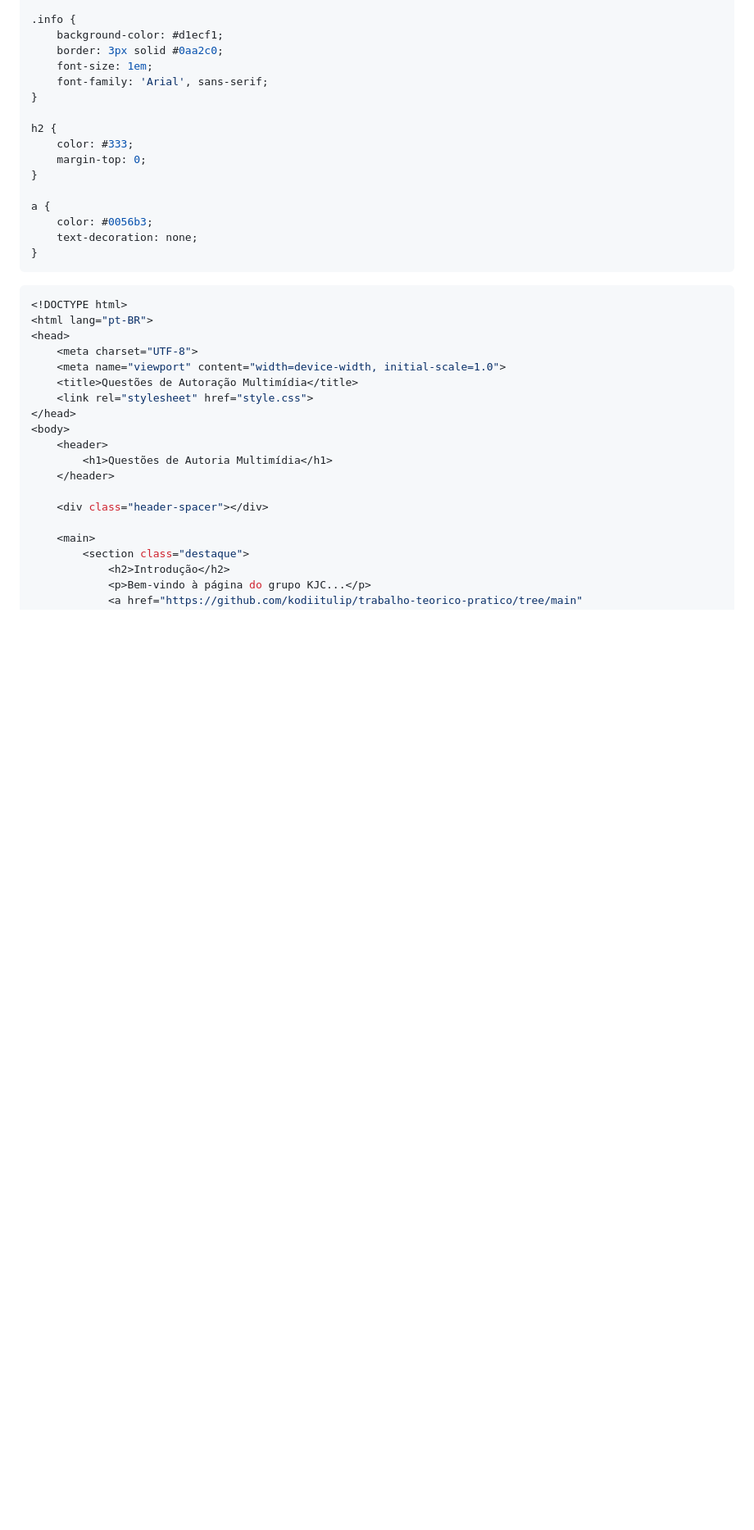
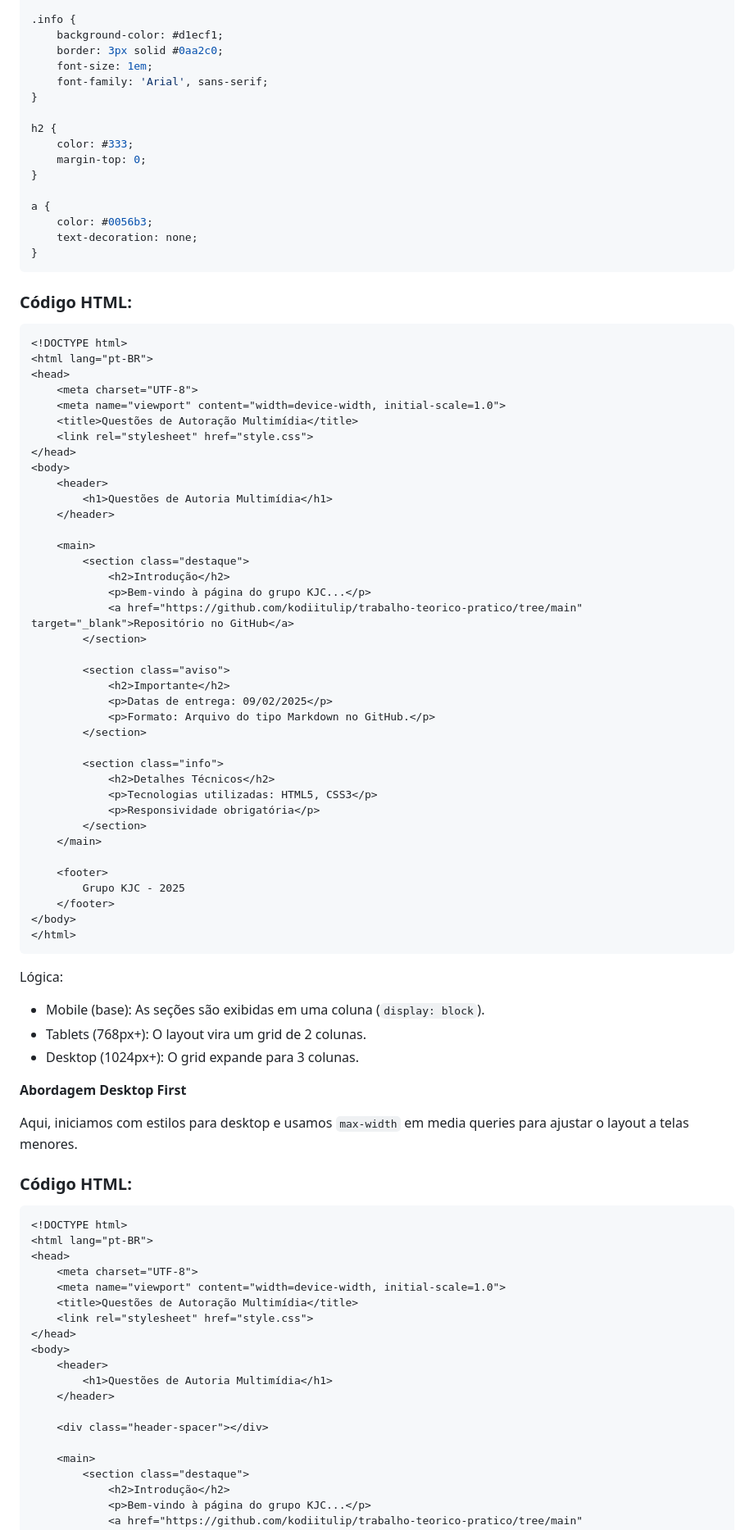
Before and after one commit to kodiitulip/trabalho-teorico-pratico, a Markdown page: questoes01a05.md, the part around the change printed below. Shown: that part at 82% size. Rendered like a GitHub page; blank space fills up the shorter version.

Commit message:
fix: questoes 01 a 05 md

````diff
--- a/questoes01a05.md
+++ b/questoes01a05.md
@@ -487,7 +498,62 @@ a {
 }
 ```
 
-```jsx
+### **Código HTML:**
+
+```html
+<!DOCTYPE html>
+<html lang="pt-BR">
+<head>
+    <meta charset="UTF-8">
+    <meta name="viewport" content="width=device-width, initial-scale=1.0">
+    <title>Questões de Autoração Multimídia</title>
+    <link rel="stylesheet" href="style.css">
+</head>
+<body>
+    <header>
+        <h1>Questões de Autoria Multimídia</h1>
+    </header>
+
+    <main>
+        <section class="destaque">
+            <h2>Introdução</h2>
+            <p>Bem-vindo à página do grupo KJC...</p>
+            <a href="https://github.com/kodiitulip/trabalho-teorico-pratico/tree/main" target="_blank">Repositório no GitHub</a>
+        </section>
+
+        <section class="aviso">
+            <h2>Importante</h2>
+            <p>Datas de entrega: 09/02/2025</p>
+            <p>Formato: Arquivo do tipo Markdown no GitHub.</p>
+        </section>
+
+        <section class="info">
+            <h2>Detalhes Técnicos</h2>
+            <p>Tecnologias utilizadas: HTML5, CSS3</p>
+            <p>Responsividade obrigatória</p>
+        </section>
+    </main>
+
+    <footer>
+        Grupo KJC - 2025
+    </footer>
+</body>
+</html>
+```
+
+Lógica:
+
+- Mobile (base): As seções são exibidas em uma coluna (`display: block`).
+- Tablets (768px+): O layout vira um grid de 2 colunas.
+- Desktop (1024px+): O grid expande para 3 colunas.
+
+**Abordagem Desktop First**
+
+Aqui, iniciamos com estilos para desktop e usamos `max-width` em media queries para ajustar o layout a telas menores.
+
+### **Código HTML:**
+
+```html
 <!DOCTYPE html>
 <html lang="pt-BR">
 <head>
````
Also changed, not shown: other parts of questoes01a05.md (+34 -29 lines).
